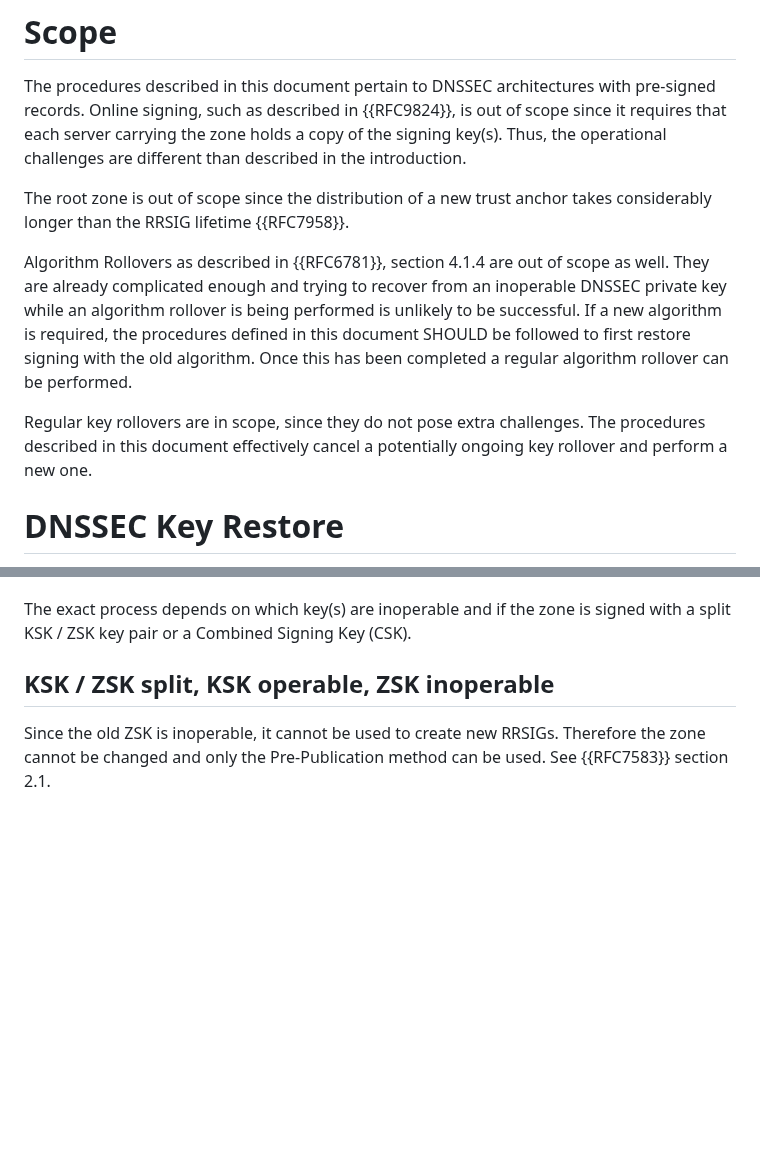
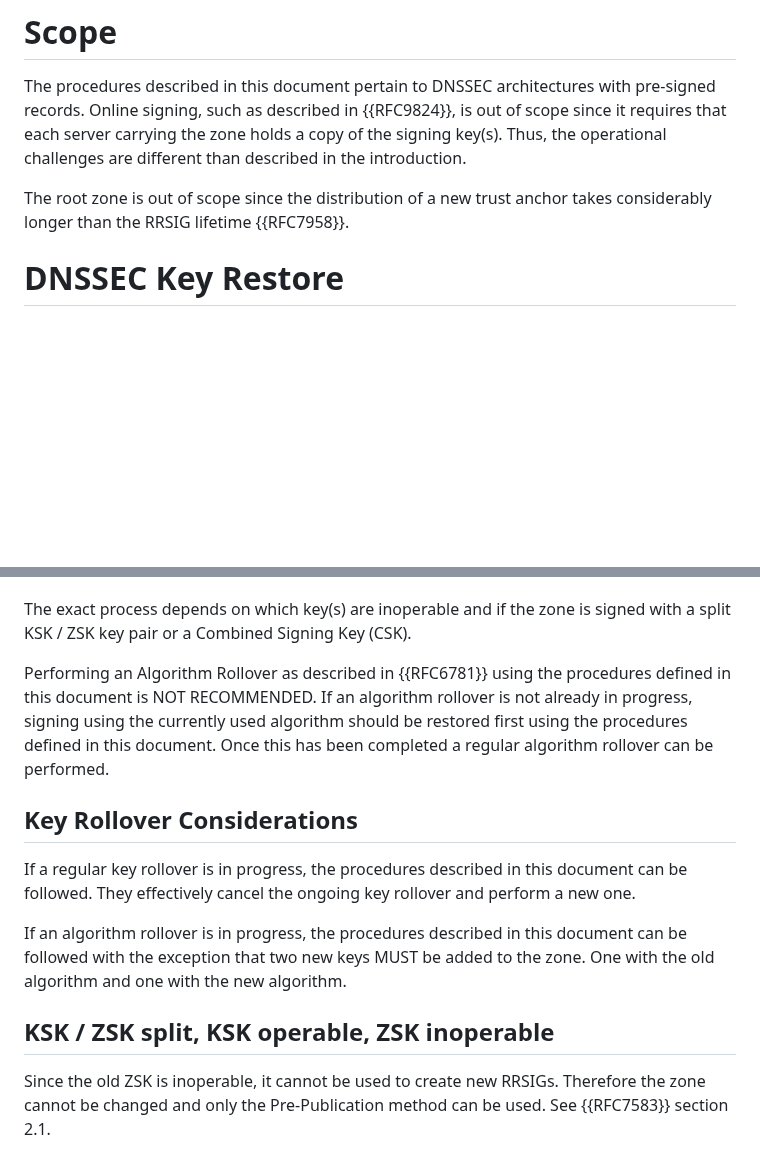
Before and after one commit to fobser/draft-fobser-dnsop-dnssec-keyrecovery, a Markdown page: draft-fobser-dnsop-dnssec-keyrestore.md, 2 parts joined by grey strips. GitHub-like rendering; blank space fills up the shorter version.

Commit message:
Clarify algorithm roll

```diff
--- a/draft-fobser-dnsop-dnssec-keyrestore.md
+++ b/draft-fobser-dnsop-dnssec-keyrestore.md
@@ -128,18 +128,6 @@ than described in the introduction.
 The root zone is out of scope since the distribution of a new trust
 anchor takes considerably longer than the RRSIG lifetime {{RFC7958}}.
 
-Algorithm Rollovers as described in {{RFC6781}}, section 4.1.4 are out of
-scope as well. They are already complicated enough and trying to recover
-from an inoperable DNSSEC private key while an algorithm rollover is being
-performed is unlikely to be successful. If a new algorithm is required,
-the procedures defined in this document SHOULD be followed to first restore
-signing with the old algorithm. Once this has been completed a regular
-algorithm rollover can be performed.
-
-Regular key rollovers are in scope, since they do not pose extra
-challenges. The procedures described in this document effectively
-cancel a potentially ongoing key rollover and perform a new one.
-
 # DNSSEC Key Restore
 
 In case of a catastrophe where the DNSSEC private key becomes
@@ -177,6 +165,24 @@ to the zone before publication.
 The exact process depends on which key(s) are inoperable and if the
 zone is signed with a split KSK / ZSK key pair or a Combined Signing
 Key (CSK).
+
+Performing an Algorithm Rollover as described in {{RFC6781}} using the
+procedures defined in this document is NOT RECOMMENDED. If an
+algorithm rollover is not already in progress, signing using the
+currently used algorithm should be restored first using the procedures
+defined in this document. Once this has been completed a regular
+algorithm rollover can be performed.
+
+## Key Rollover Considerations
+
+If a regular key rollover is in progress, the procedures described in
+this document can be followed. They effectively cancel the ongoing key
+rollover and perform a new one.
+
+If an algorithm rollover is in progress, the procedures described in
+this document can be followed with the exception that two new keys
+MUST be added to the zone. One with the old algorithm and one with the
+new algorithm.
 
 ## KSK / ZSK split, KSK operable, ZSK inoperable
 
```
